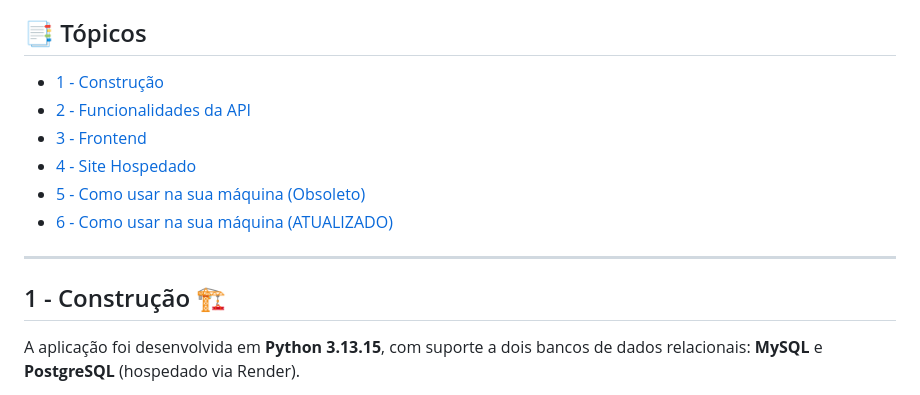
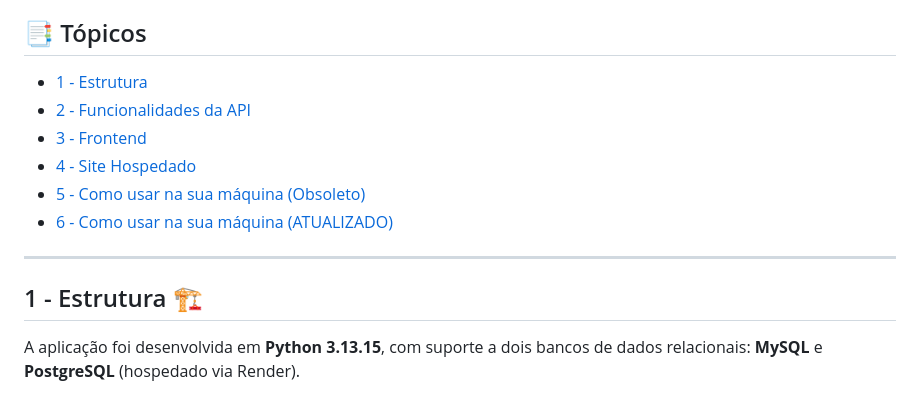
Before and after one commit to Marocosz/Analisador_Contrato, a Markdown page: README.md, the part around the change. GitHub-like rendering.

Commit message:
Att readme

```diff
--- a/README.md
+++ b/README.md
@@ -11,7 +11,7 @@ API RESTful que utiliza Inteligência Artificial para extrair e organizar inform
 
 ## 📑 Tópicos
 
-- [1 - Construção](#1---construcao-)
+- [1 - Estrutura](#1---estrutura-)
 - [2 - Funcionalidades da API](#2---funcionalidades-da-api-)
 - [3 - Frontend](#3---frontend-)
 - [4 - Site Hospedado](#4---site-hospedado-)
@@ -19,7 +19,7 @@ API RESTful que utiliza Inteligência Artificial para extrair e organizar inform
 - [6 - Como usar na sua máquina (ATUALIZADO)](#6---como-usar-na-sua-maquina-atualizado-)
 ---
 
-## 1 - Construção 🏗️
+## 1 - Estrutura 🏗️
 
 A aplicação foi desenvolvida em **Python 3.13.15**, com suporte a dois bancos de dados relacionais: **MySQL** e **PostgreSQL** (hospedado via Render).
 
```
